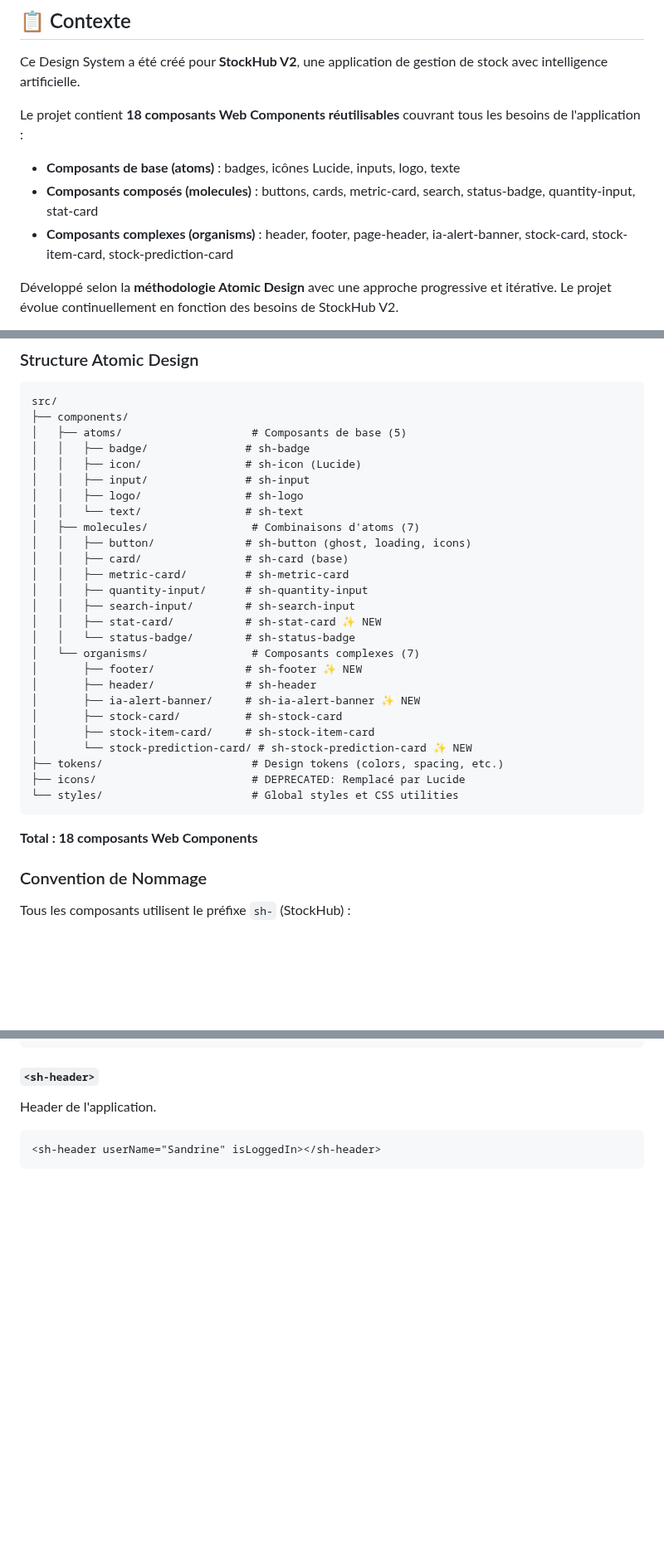
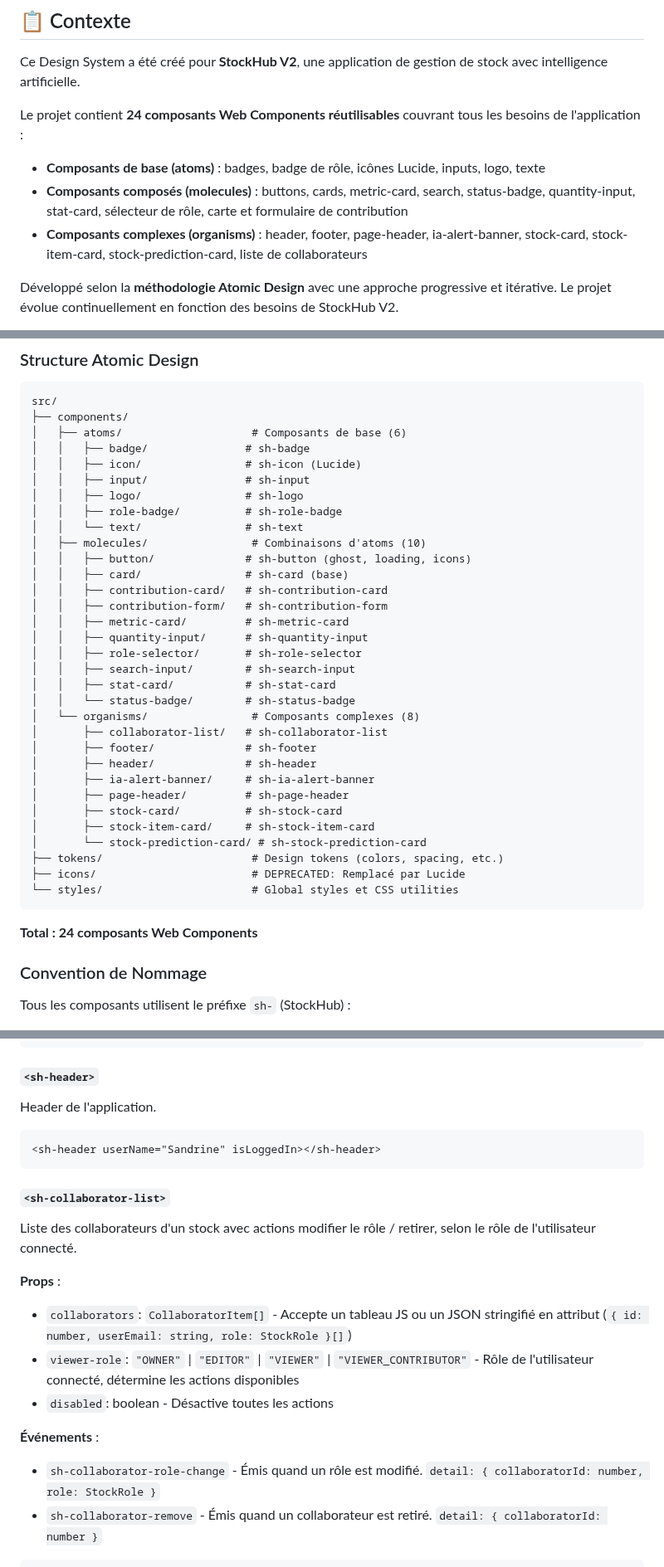
Before and after one commit to SandrineCipolla/stockhub_design_system, a Markdown page: README.md, 3 parts joined by grey strips. Shown at 83% size. Drawn GitHub-style; blank space fills up the shorter version.

````diff
--- a/README.md
+++ b/README.md
@@ -12,10 +12,10 @@
 
 Ce Design System a été créé pour **StockHub V2**, une application de gestion de stock avec intelligence artificielle.
 
-Le projet contient **18 composants Web Components réutilisables** couvrant tous les besoins de l'application :
-- **Composants de base (atoms)** : badges, icônes Lucide, inputs, logo, texte
-- **Composants composés (molecules)** : buttons, cards, metric-card, search, status-badge, quantity-input, stat-card
-- **Composants complexes (organisms)** : header, footer, page-header, ia-alert-banner, stock-card, stock-item-card, stock-prediction-card
+Le projet contient **24 composants Web Components réutilisables** couvrant tous les besoins de l'application :
+- **Composants de base (atoms)** : badges, badge de rôle, icônes Lucide, inputs, logo, texte
+- **Composants composés (molecules)** : buttons, cards, metric-card, search, status-badge, quantity-input, stat-card, sélecteur de rôle, carte et formulaire de contribution
+- **Composants complexes (organisms)** : header, footer, page-header, ia-alert-banner, stock-card, stock-item-card, stock-prediction-card, liste de collaborateurs
 
 Développé selon la **méthodologie Atomic Design** avec une approche progressive et itérative. Le projet évolue continuellement en fonction des besoins de StockHub V2.
 
@@ -44,33 +44,39 @@ Développé selon la **méthodologie Atomic Design** avec une approche progressi
 ```
 src/
 ├── components/
-│   ├── atoms/                    # Composants de base (5)
+│   ├── atoms/                    # Composants de base (6)
 │   │   ├── badge/               # sh-badge
 │   │   ├── icon/                # sh-icon (Lucide)
 │   │   ├── input/               # sh-input
 │   │   ├── logo/                # sh-logo
+│   │   ├── role-badge/          # sh-role-badge
 │   │   └── text/                # sh-text
-│   ├── molecules/                # Combinaisons d'atoms (7)
+│   ├── molecules/                # Combinaisons d'atoms (10)
 │   │   ├── button/              # sh-button (ghost, loading, icons)
 │   │   ├── card/                # sh-card (base)
+│   │   ├── contribution-card/   # sh-contribution-card
+│   │   ├── contribution-form/   # sh-contribution-form
 │   │   ├── metric-card/         # sh-metric-card
 │   │   ├── quantity-input/      # sh-quantity-input
+│   │   ├── role-selector/       # sh-role-selector
 │   │   ├── search-input/        # sh-search-input
-│   │   ├── stat-card/           # sh-stat-card ✨ NEW
+│   │   ├── stat-card/           # sh-stat-card
 │   │   └── status-badge/        # sh-status-badge
-│   └── organisms/                # Composants complexes (7)
-│       ├── footer/              # sh-footer ✨ NEW
+│   └── organisms/                # Composants complexes (8)
+│       ├── collaborator-list/   # sh-collaborator-list
+│       ├── footer/              # sh-footer
 │       ├── header/              # sh-header
-│       ├── ia-alert-banner/     # sh-ia-alert-banner ✨ NEW
+│       ├── ia-alert-banner/     # sh-ia-alert-banner
+│       ├── page-header/         # sh-page-header
 │       ├── stock-card/          # sh-stock-card
 │       ├── stock-item-card/     # sh-stock-item-card
-│       └── stock-prediction-card/ # sh-stock-prediction-card ✨ NEW
+│       └── stock-prediction-card/ # sh-stock-prediction-card
 ├── tokens/                       # Design tokens (colors, spacing, etc.)
 ├── icons/                        # DEPRECATED: Remplacé par Lucide
 └── styles/                       # Global styles et CSS utilities
 ```
 
-**Total : 18 composants Web Components**
+**Total : 24 composants Web Components**
 
 ### Convention de Nommage
 Tous les composants utilisent le préfixe `sh-` (StockHub) :
@@ -464,3 +545,17 @@ Carte de prédiction ML pour afficher les ruptures de stock prévues avec analys
 Header de l'application.
 ```html
 <sh-header userName="Sandrine" isLoggedIn></sh-header>
+```
+
+#### `<sh-collaborator-list>`
+Liste des collaborateurs d'un stock avec actions modifier le rôle / retirer, selon le rôle de l'utilisateur connecté.
+
+**Props** :
+- `collaborators`: `CollaboratorItem[]` - Accepte un tableau JS ou un JSON stringifié en attribut (`{ id: number, userEmail: string, role: StockRole }[]`)
+- `viewer-role`: `"OWNER"` | `"EDITOR"` | `"VIEWER"` | `"VIEWER_CONTRIBUTOR"` - Rôle de l'utilisateur connecté, détermine les actions disponibles
+- `disabled`: boolean - Désactive toutes les actions
+
+**Événements** :
+- `sh-collaborator-role-change` - Émis quand un rôle est modifié. `detail: { collaboratorId: number, role: StockRole }`
+- `sh-collaborator-remove` - Émis quand un collaborateur est retiré. `detail: { collaboratorId: number }`
+
````
Also changed, not shown: other parts of README.md (+80 -0 lines).
